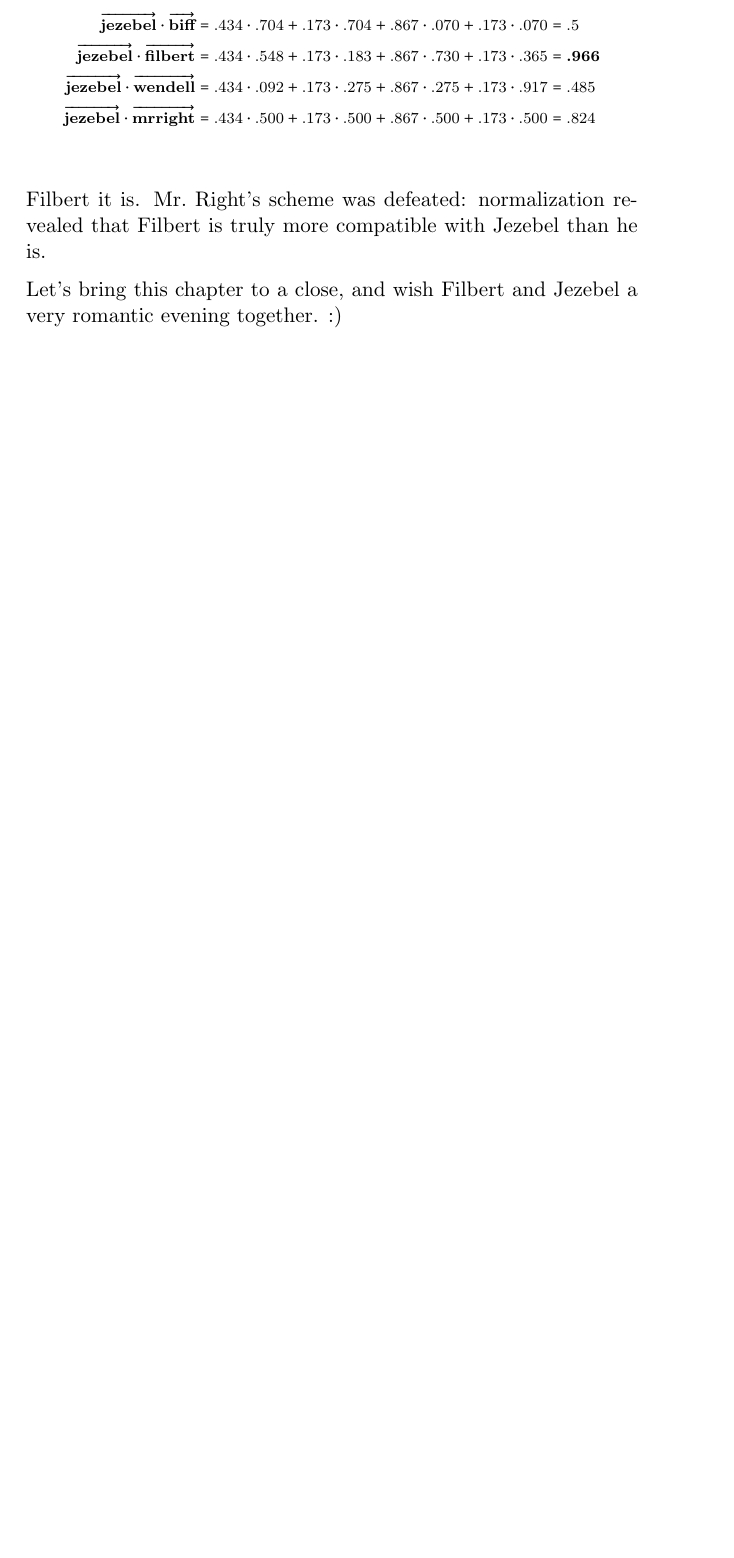
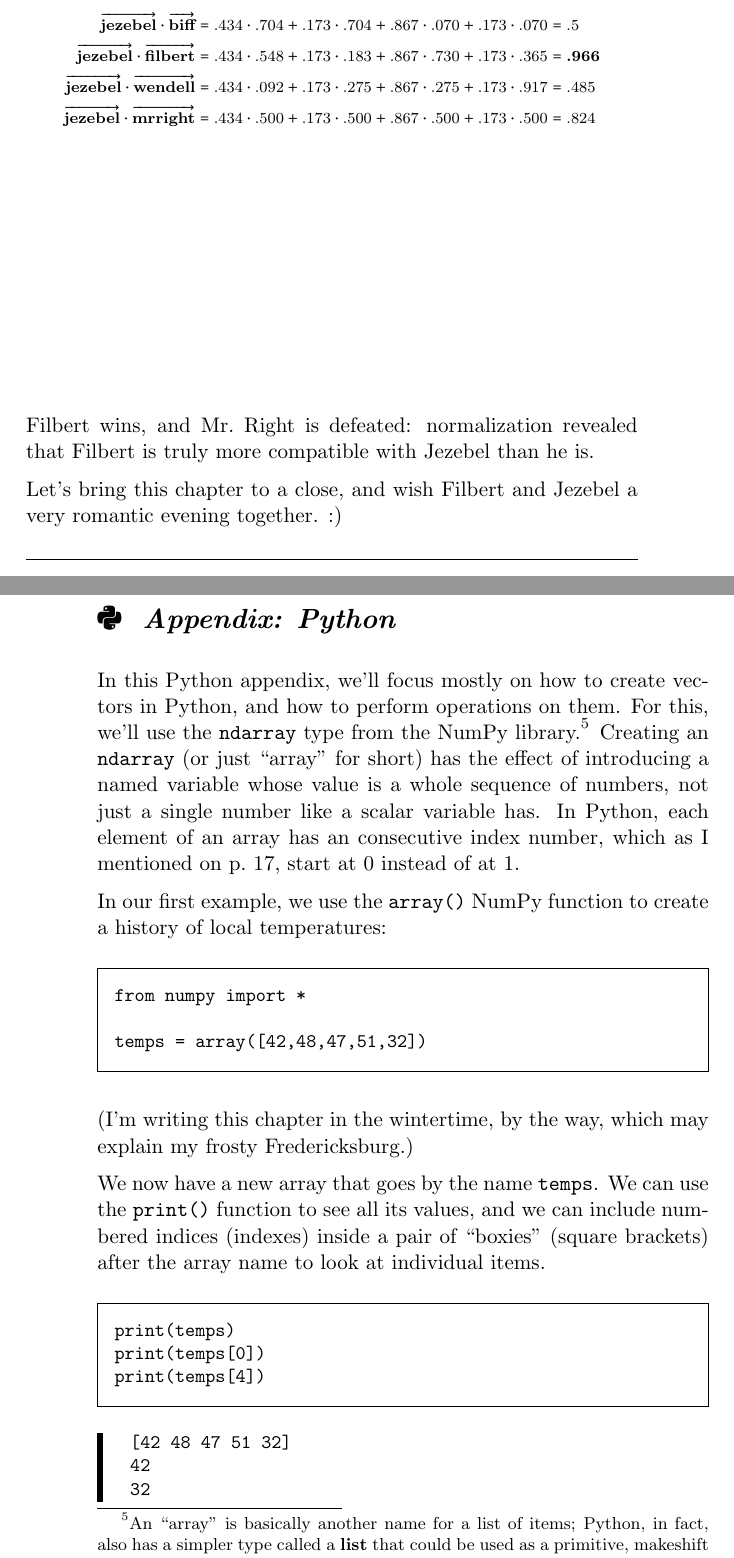
Before and after one commit to divilian/quick-steep-climb, a LaTeX thesis (quick.tex, which reads vectors.tex): part of page 50 of 250 before the commit and two parts of pages 50 and 51 of 252 after it, the two joined at a grey line, cut so that both start at the same text, the shorter picture padded with empty space. Compiled offline with pdfLaTeX.

Commit message:
Begin vectors chapter appendix.

```diff
--- a/vectors.tex
+++ b/vectors.tex
@@ -1714,9 +1714,65 @@ bachelors pairs up with Jezebel:
 \end{align*}
 
 \normalsize
-Filbert it is. Mr.~Right's scheme was defeated: normalization revealed that
+Filbert wins, and Mr.~Right is defeated: normalization revealed that
 Filbert is truly more compatible with Jezebel than he is.
 
 \label{matchmakerGameTheSystemEnd}
 Let's bring this chapter to a close, and wish Filbert and Jezebel a very
 romantic evening together. :)
+
+\hrulefill \\
+
+\pagebreak
+
+\section*{\faPython \ \ \textit{Appendix: Python}}
+
+\index{array}
+\index{ndarray@\texttt{ndarray} (NumPy type)}
+\index{list}
+
+\index{index number}
+In this Python appendix, we'll focus mostly on how to create vectors in Python,
+and how to perform operations on them. For this, we'll use the \texttt{ndarray}
+type from the NumPy library.\footnote{An ``array'' is basically another name
+for a list of items; Python, in fact, also has a simpler type called a
+\textbf{list} that could be used as a primitive, makeshift sort of vector.
+NumPy arrays are the better choice for data-centric applications. Also, the
+first two letters of \texttt{ndarray} stand for ``$n$-dimensional.''} Creating
+an \texttt{ndarray} (or just ``array'' for short) has the effect of introducing
+a named variable whose value is a whole sequence of numbers, not just a single
+number like a scalar variable has. In Python, each element of an array has an
+consecutive index number, which as I mentioned on
+p.~\pageref{PythonStartsAtZero}, start at 0 instead of at 1.
+
+In our first example, we use the \texttt{array()} NumPy function to create a
+history of local temperatures:
+
+\begin{Verbatim}[fontsize=\small,samepage=true,frame=single,framesep=3mm]
+from numpy import *
+
+temps = array([42,48,47,51,32])
+\end{Verbatim}
+
+\index{boxies (square brackets)}
+\index{[]@\texttt{[]} (boxies)}
+
+(I'm writing this chapter in the wintertime, by the way, which may explain my
+frosty Fredericksburg.)
+
+We now have a new array that goes by the name \texttt{temps}. We can use the
+\texttt{print()} function to see all its values, and we can include numbered
+indices (indexes) inside a pair of ``boxies'' (square brackets) after the array
+name to look at individual items.
+
+\begin{Verbatim}[fontsize=\small,samepage=true,frame=single,framesep=3mm]
+print(temps)
+print(temps[0])
+print(temps[4])
+\end{Verbatim}
+
+\vspace{-.2in}
+\begin{Verbatim}[fontsize=\small,samepage=true,frame=leftline,framesep=5mm,framerule=1mm]
+[42 48 47 51 32]
+42
+32
```
Also changed, not shown: vectors.tex (45 more changed lines).
